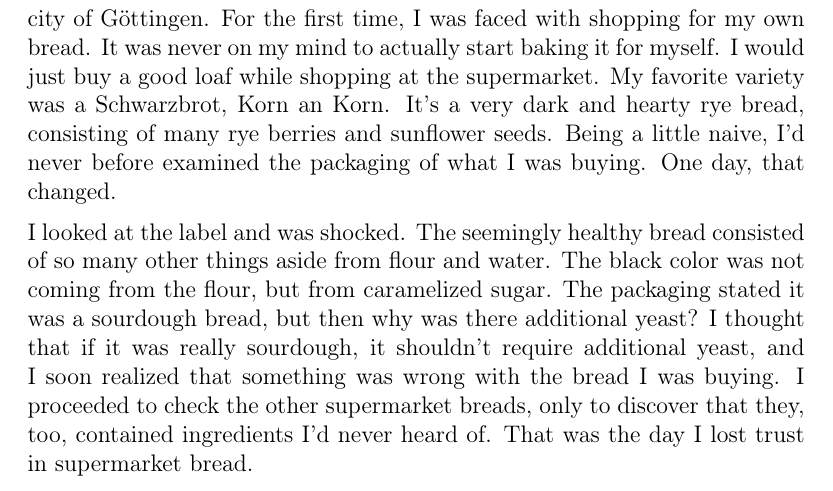
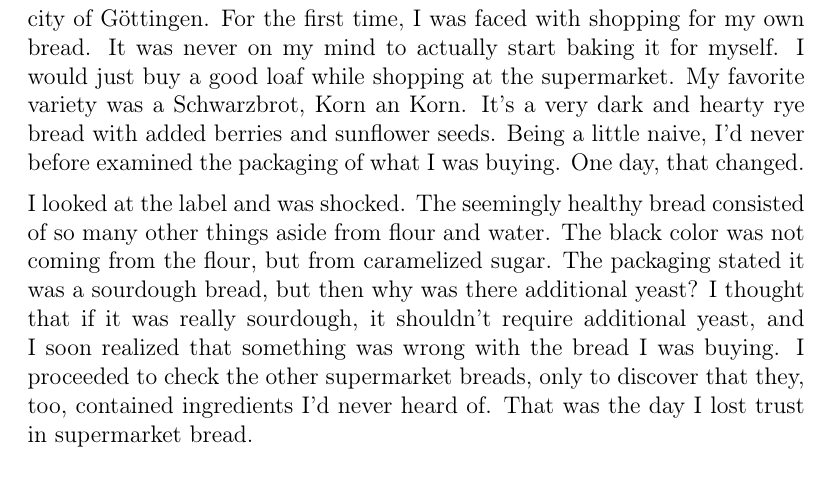
Before and after one commit to hendricius/the-sourdough-framework, a LaTeX thesis (book/book.tex, which reads book/intro/preface.tex): part of page 10 of 125, cut so that both start at the same text. Compiled offline with pdfLaTeX.

Commit message:
Improve sentence. Thanks Any_Key

```diff
--- a/book/intro/preface.tex
+++ b/book/intro/preface.tex
@@ -33,8 +33,8 @@ Some years passed, and I eventually began my studies in the small German city of
 For the first time, I was faced with shopping for my own bread. It was never
 on my mind to actually start baking it for myself. I would just buy
 a good loaf while shopping at the supermarket. My favorite variety
-was a Schwarzbrot, Korn an Korn. It's a very dark and hearty rye bread,
-consisting of many rye berries and sunflower seeds. Being a little naive,
+was a Schwarzbrot, Korn an Korn. It’s a very dark and hearty rye bread
+with added berries and sunflower seeds. Being a little naive,
 I'd never before examined the packaging of what I was buying. One day, that
 changed.
 
```
